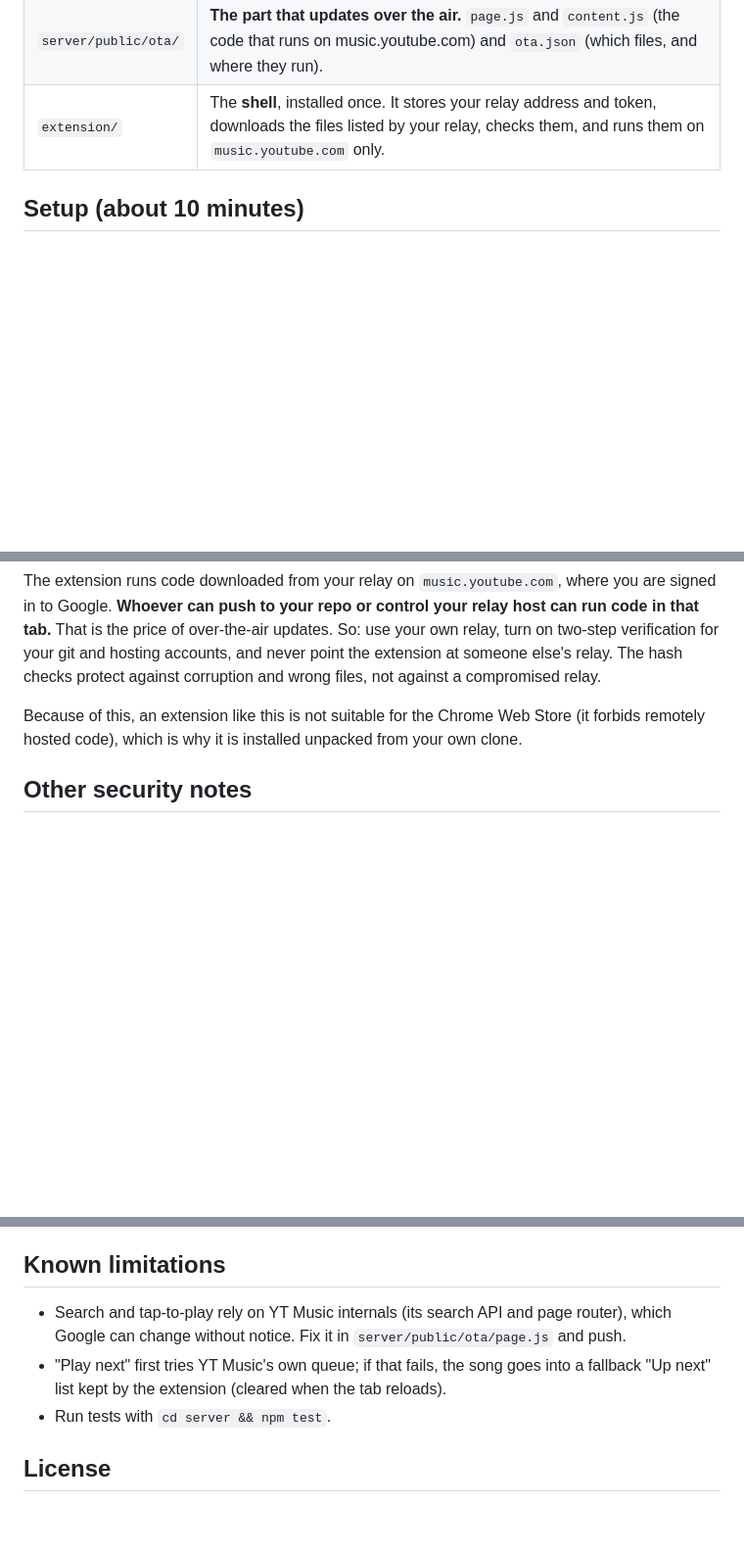
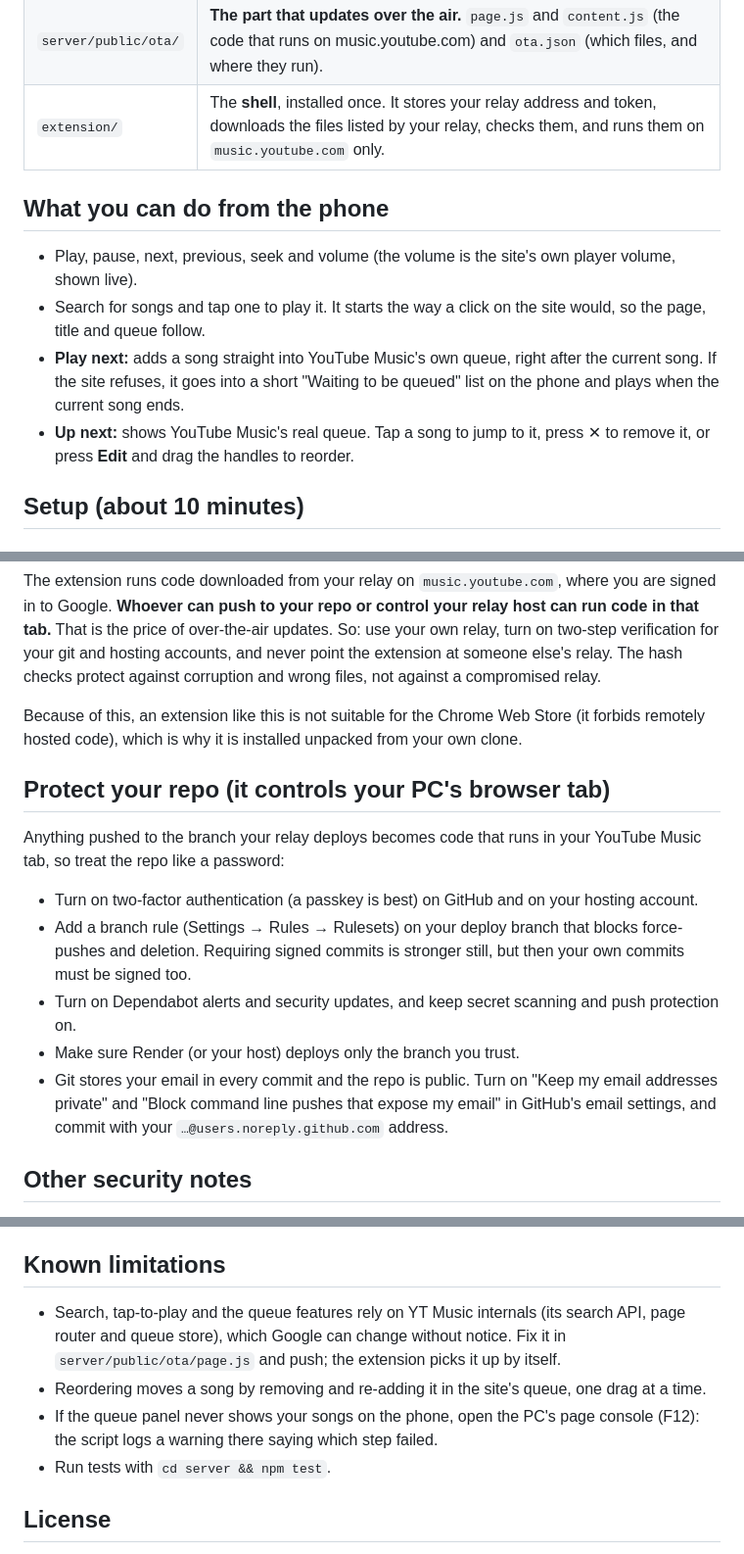
Before and after one commit to almogmaman12/Ytm-r, a Markdown page: README.md, 3 parts joined by grey strips. Shown at 98% size. GitHub-like rendering; blank space fills up the shorter version.

Commit message:
README: phone features, repo protection checklist, link to the simple version
Co-Authored-By: Claude Sonnet 5.5 <noreply@anthropic.com>
Claude-Session: https://claude.ai/code/session_0171t4fGAZh7E79xRffeyWng

```diff
--- a/README.md
+++ b/README.md
@@ -18,6 +20,12 @@ your git repo --push--> your relay server <--wss--> phone page
 | `server/` | Node relay (`ws`). Forwards commands by secret token, serves the phone page (`server/public/`) and serves the extension's code from `server/public/ota/`. |
 | `server/public/ota/` | **The part that updates over the air.** `page.js` and `content.js` (the code that runs on music.youtube.com) and `ota.json` (which files, and where they run). |
 | `extension/` | The **shell**, installed once. It stores your relay address and token, downloads the files listed by your relay, checks them, and runs them on `music.youtube.com` only. |
+
+## What you can do from the phone
+- Play, pause, next, previous, seek and volume (the volume is the site's own player volume, shown live).
+- Search for songs and tap one to play it. It starts the way a click on the site would, so the page, title and queue follow.
+- **Play next:** adds a song straight into YouTube Music's own queue, right after the current song. If the site refuses, it goes into a short "Waiting to be queued" list on the phone and plays when the current song ends.
+- **Up next:** shows YouTube Music's real queue. Tap a song to jump to it, press ✕ to remove it, or press **Edit** and drag the handles to reorder.
 
 ## Setup (about 10 minutes)
 
@@ -54,6 +62,14 @@ The extension runs code downloaded from your relay on `music.youtube.com`, where
 
 Because of this, an extension like this is not suitable for the Chrome Web Store (it forbids remotely hosted code), which is why it is installed unpacked from your own clone.
 
+## Protect your repo (it controls your PC's browser tab)
+Anything pushed to the branch your relay deploys becomes code that runs in your YouTube Music tab, so treat the repo like a password:
+- Turn on two-factor authentication (a passkey is best) on GitHub and on your hosting account.
+- Add a branch rule (Settings → Rules → Rulesets) on your deploy branch that blocks force-pushes and deletion. Requiring signed commits is stronger still, but then your own commits must be signed too.
+- Turn on Dependabot alerts and security updates, and keep secret scanning and push protection on.
+- Make sure Render (or your host) deploys only the branch you trust.
+- Git stores your email in every commit and the repo is public. Turn on "Keep my email addresses private" and "Block command line pushes that expose my email" in GitHub's email settings, and commit with your `…@users.noreply.github.com` address.
+
 ## Other security notes
 - The token is the only credential for the phone side. Use 20+ random characters and HTTPS. Anyone with it can control playback and see the current track title.
 - The relay accepts only a fixed list of commands, clamps values, rate-limits and caps message sizes. Its CORS headers are open only under `/ota/` (public code, no secrets).
@@ -71,8 +87,9 @@ Check your workplace's IT policy before installing extensions or sending traffic
 - **Relay on a free plan:** it sleeps when idle; both sides reconnect on their own.
 
 ## Known limitations
-- Search and tap-to-play rely on YT Music internals (its search API and page router), which Google can change without notice. Fix it in `server/public/ota/page.js` and push.
-- "Play next" first tries YT Music's own queue; if that fails, the song goes into a fallback "Up next" list kept by the extension (cleared when the tab reloads).
+- Search, tap-to-play and the queue features rely on YT Music internals (its search API, page router and queue store), which Google can change without notice. Fix it in `server/public/ota/page.js` and push; the extension picks it up by itself.
+- Reordering moves a song by removing and re-adding it in the site's queue, one drag at a time.
+- If the queue panel never shows your songs on the phone, open the PC's page console (F12): the script logs a warning there saying which step failed.
 - Run tests with `cd server && npm test`.
 
 ## License
```
Also changed, not shown: other parts of README.md (+2 -0 lines).
